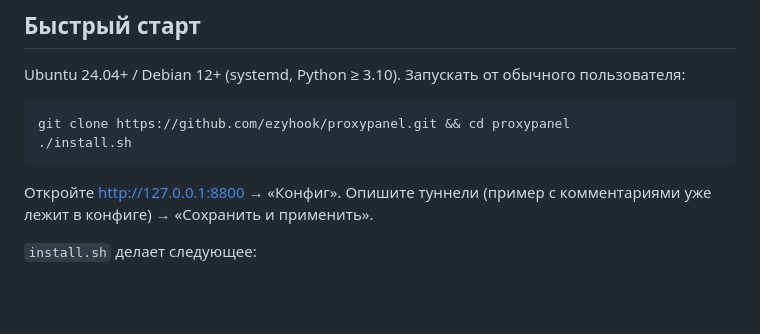
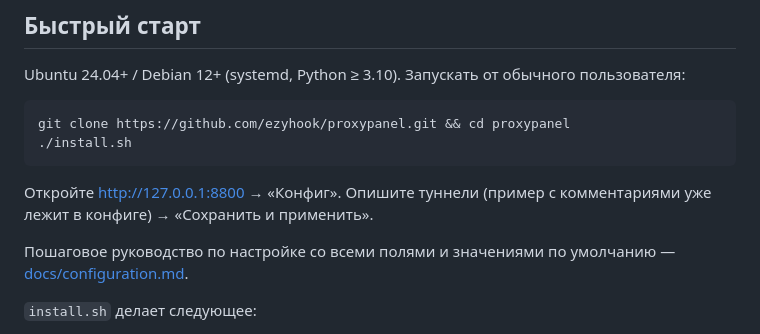
Before and after one commit to ezyhook/proxypanel, a Markdown page: README.md, the part around the change. GitHub-like rendering; blank space fills up the shorter version.

```diff
--- a/README.md
+++ b/README.md
@@ -50,6 +50,8 @@ git clone https://github.com/ezyhook/proxypanel.git && cd proxypanel
 
 Откройте http://127.0.0.1:8800 → «Конфиг». Опишите туннели (пример с комментариями
 уже лежит в конфиге) → «Сохранить и применить».
+
+Пошаговое руководство по настройке со всеми полями и значениями по умолчанию — [docs/configuration.md](docs/configuration.md).
 
 `install.sh` делает следующее:
 - ставит пакеты `python3-venv autossh libnotify-bin netcat-openbsd proxychains4`;
```
Also changed, not shown: docs/configuration.md (added, +347 -0 lines).
